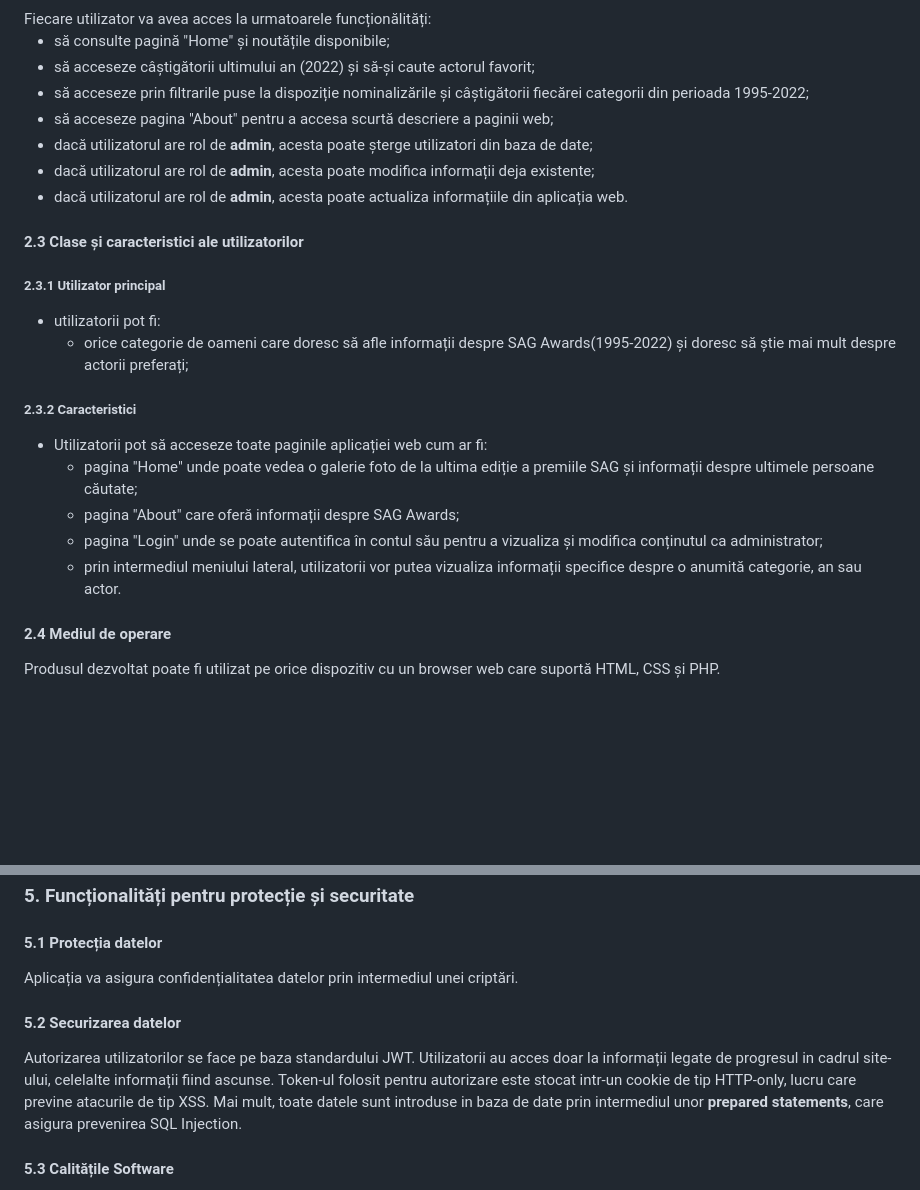
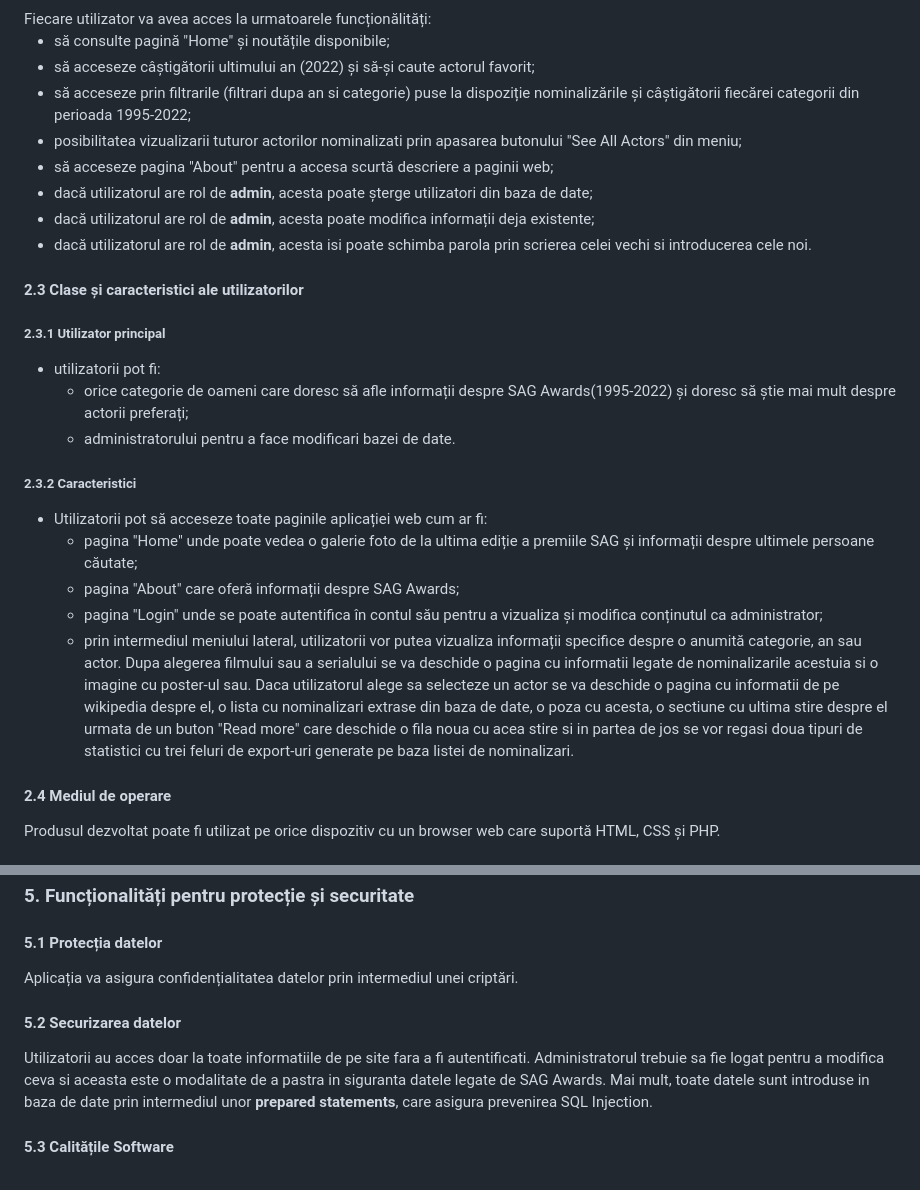
Before and after one commit to ralucaandreea04/Tehnologii-Web-Proiect, a Markdown page: README.md, 2 parts joined by grey strips. Rendered like a GitHub page; blank space fills up the shorter version.

```diff
--- a/README.md
+++ b/README.md
@@ -270,10 +270,12 @@
                                 <li>să acceseze câștigătorii ultimului an
                                     (2022) și să-și caute actorul
                                     favorit;</li>
-                                <li>să acceseze prin filtrarile puse la
+                                <li>să acceseze prin filtrarile (filtrari dupa an si categorie) puse la
                                     dispoziție nominalizările și
                                     câștigătorii fiecărei categorii din
                                     perioada 1995-2022;</li>
+                                <li>posibilitatea vizualizarii tuturor actorilor nominalizati prin apasarea butonului
+                                    "See All Actors" din meniu;</li>
                                 <li>să acceseze pagina "About" pentru a
                                     accesa
                                     scurtă descriere a paginii web;</li>
@@ -290,8 +292,8 @@
                                 </li>
                                 <li>dacă utilizatorul are rol de
                                     <b>admin</b>,
-                                    acesta poate actualiza informațiile din
-                                    aplicația web.
+                                    acesta isi poate schimba parola prin scrierea celei vechi si introducerea cele
+                                    noi.
                                 </li>
                             </ul>
                         </section>
@@ -308,6 +310,7 @@
                                         să știe mai mult despre actorii
                                         preferați;
                                     </li>
+                                    <li>administratorului pentru a face modificari bazei de date.</li>
                                 </ul>
                             </ul>
                             <h5>2.3.2 Caracteristici</h5>
@@ -328,7 +331,15 @@
                                             utilizatorii vor putea vizualiza
                                             informații specifice despre o
                                             anumită categorie, an sau
-                                            actor.</li>
+                                            actor. Dupa alegerea filmului sau a serialului se va deschide o pagina cu
+                                            informatii legate de nominalizarile acestuia si o imagine cu poster-ul
+                                            sau. Daca utilizatorul alege sa selecteze un actor se va deschide o
+                                            pagina cu informatii de pe wikipedia despre el, o lista cu nominalizari
+                                            extrase din baza de date, o poza cu acesta, o sectiune cu ultima stire
+                                            despre el urmata de un buton "Read more" care deschide o fila noua cu acea
+                                            stire si in partea de jos se vor regasi doua tipuri de statistici cu trei
+                                            feluri de export-uri generate pe baza listei de nominalizari.
+                                        </li>
                                     </ul>
                                 </li>
                             </li>
@@ -892,41 +789,14 @@
                                         Securizarea
                                         datelor</h4>
                                     <p>
-                                        Autorizarea
-                                        utilizatorilor
-                                        se face pe
-                                        baza
-                                        standardului
-                                        JWT.
                                         Utilizatorii
                                         au
                                         acces doar
                                         la
-                                        informații
-                                        legate
-                                        de progresul
-                                        in
-                                        cadrul
-                                        site-ului,
-                                        celelalte
-                                        informații
-                                        fiind
-                                        ascunse.
-                                        Token-ul
-                                        folosit
-                                        pentru
-                                        autorizare
-                                        este
-                                        stocat
-                                        intr-un
-                                        cookie de
-                                        tip
-                                        HTTP-only,
-                                        lucru
-                                        care previne
-                                        atacurile de
-                                        tip
-                                        XSS. Mai
+                                        toate informatiile de pe site fara a fi autentificati.
+                                        Administratorul trebuie sa fie logat pentru a modifica ceva si aceasta este o
+                                        modalitate de a pastra in siguranta datele legate de SAG Awards.
+                                        Mai
                                         mult,
                                         toate
                                         datele sunt
```
Also changed, not shown: other parts of README.md (+32 -146 lines).
